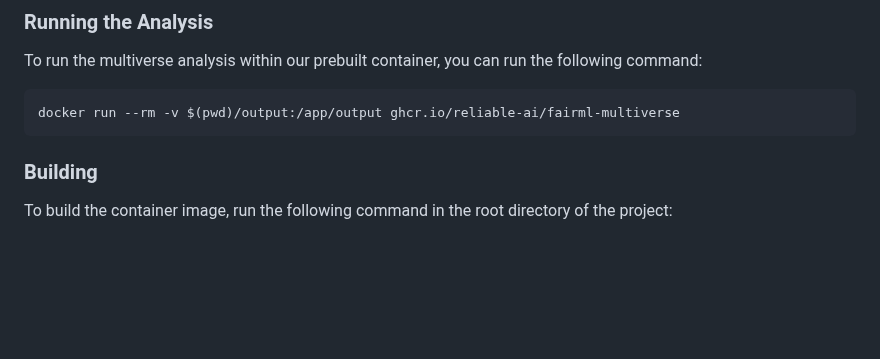
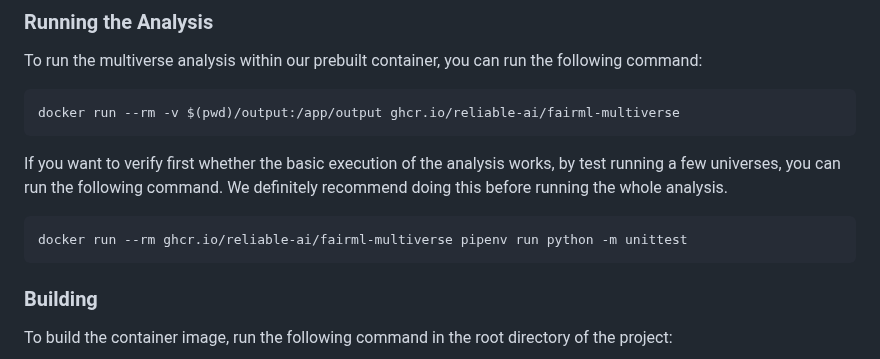
Before and after one commit to reliable-ai/fairml-multiverse, a Markdown page: README.md, the part around the change. Rendered like a GitHub page; blank space fills up the shorter version.

Commit message:
Add test command for official container image to README

````diff
--- a/README.md
+++ b/README.md
@@ -46,6 +46,12 @@ To run the multiverse analysis within our prebuilt container, you can run the fo
 docker run --rm -v $(pwd)/output:/app/output ghcr.io/reliable-ai/fairml-multiverse
 ```
 
+If you want to verify first whether the basic execution of the analysis works, by test running a few universes, you can run the following command. We definitely recommend doing this before running the whole analysis.
+
+```bash
+docker run --rm ghcr.io/reliable-ai/fairml-multiverse pipenv run python -m unittest
+```
+
 ### Building
 
 To build the container image, run the following command in the root directory of the project:
````
